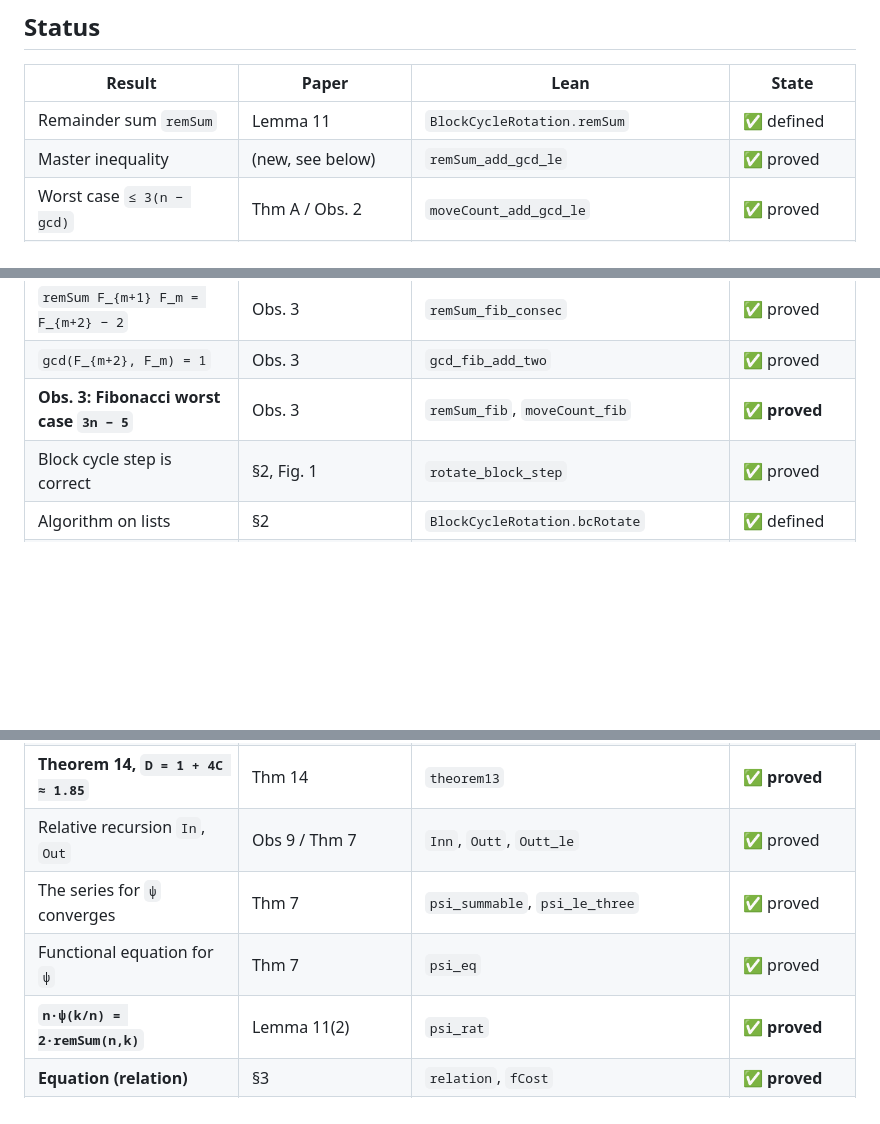
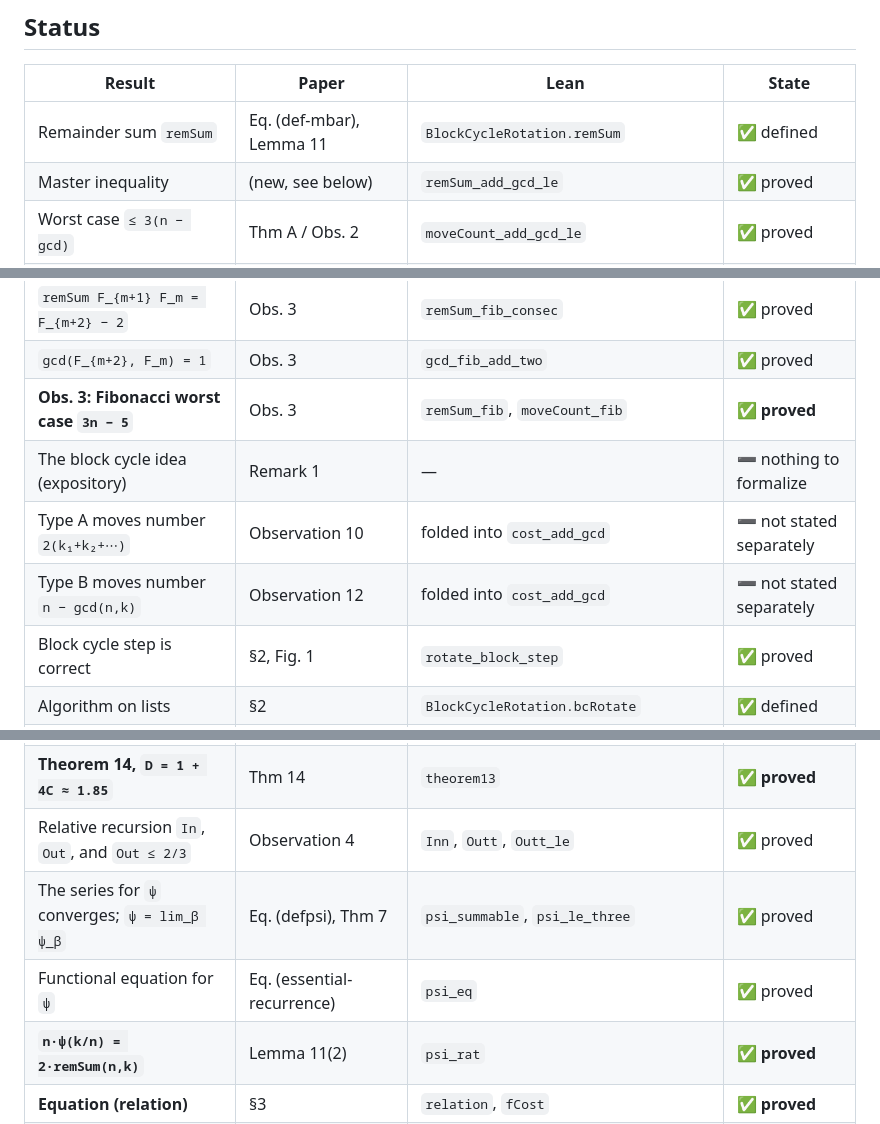
Before and after one commit to dbenbenn/block-cycle-rotation, a Markdown page: README.md, 3 parts joined by grey strips. GitHub-like rendering; blank space fills up the shorter version.

Commit message:
Fidelity audit: close the remaining gaps in the status table
A dedicated audit pass against arXiv:2601.00979v1, separate from proving.

Findings fixed:

1. Stale citation. The `Inn`/`Outt`/`Outt_le` row cited "Obs 9 / Thm 7"; the
   result is Observation 4, the geometric decay Out <= 2/3. Verified rather
   than assumed: the paper writes Out = (l/n)(1 + {n/l}) and its `\GaussOf`
   macro is the fractional part ({x} = x - floor x, stated in the source), so
   `Int.fract` in `Outt` is faithful. Under a floor reading the bound would be
   false at x = 1/2, which is what prompted the check.

   This one survived the previous pass because that verification regex covered
   `Obs.` but not bare `Obs`. The check now covers Obs/Cor/Rem/Lem/Prop with
   and without the period: 245 citations, 0 whose kind disagrees with the
   paper at that number.

2. Numbered results with no status row. Remark 1 (expository), Observation 10
   (type A move count) and Observation 12 (type B move count) had none. All
   21 numbered items in the paper now have a row.

3. The type A / type B split is a deviation, now recorded. The paper counts
   the moves in two halves and adds them; `cost_add_gcd` proves the combined
   identity by one induction, because `cost` is modelled as a cost recursion
   rather than a sequence of moves. Neither half is stated separately.

4. Three definitional equations were formalized but uncited: (def-mbar) for
   `remSum`, (essential-recurrence) for `psi_eq`, (defpsi) for the limit
   defining psi. Their rows now carry the labels.

Checked and found clean: 208/208 README Lean names resolve; all 200 cited
declarations depend only on [propext, Classical.choice, Quot.sound]; no sorry,
no sorryAx; no docstring claims generality its signature lacks; the paper's
two-description pairs all have agreement theorems (cost/moveCount,
bcRotate/List.rotate, psi/remSum, C in both forms). lake build clean.

Co-Authored-By: Claude Opus 5 (1M context) <noreply@anthropic.com>
Claude-Session: https://claude.ai/code/session_01Gi2UwtpZYzBJEGBVJXtH7Q

```diff
--- a/README.md
+++ b/README.md
@@ -24,7 +24,7 @@ and the average is `D·n + O(n^(1/2+ε))` with `D ≈ 1.85`.
 
 | Result | Paper | Lean | State |
 | --- | --- | --- | --- |
-| Remainder sum `remSum` | Lemma 11 | `BlockCycleRotation.remSum` | ✅ defined |
+| Remainder sum `remSum` | Eq. (def-mbar), Lemma 11 | `BlockCycleRotation.remSum` | ✅ defined |
 | Master inequality | (new, see below) | `remSum_add_gcd_le` | ✅ proved |
 | Worst case `≤ 3(n − gcd)` | Thm A / Obs. 2 | `moveCount_add_gcd_le` | ✅ proved |
 | Worst case `≤ 3n` | Thm A | `moveCount_le_three_mul` | ✅ proved |
@@ -37,6 +37,9 @@ and the average is `D·n + O(n^(1/2+ε))` with `D ≈ 1.85`.
 | `remSum F_{m+1} F_m = F_{m+2} − 2` | Obs. 3 | `remSum_fib_consec` | ✅ proved |
 | `gcd(F_{m+2}, F_m) = 1` | Obs. 3 | `gcd_fib_add_two` | ✅ proved |
 | **Obs. 3: Fibonacci worst case `3n − 5`** | Obs. 3 | `remSum_fib`, `moveCount_fib` | ✅ **proved** |
+| The block cycle idea (expository) | Remark 1 | — | ➖ nothing to formalize |
+| Type A moves number `2(k₁+k₂+⋯)` | Observation 10 | folded into `cost_add_gcd` | ➖ not stated separately |
+| Type B moves number `n − gcd(n,k)` | Observation 12 | folded into `cost_add_gcd` | ➖ not stated separately |
 | Block cycle step is correct | §2, Fig. 1 | `rotate_block_step` | ✅ proved |
 | Algorithm on lists | §2 | `BlockCycleRotation.bcRotate` | ✅ defined |
 | It computes the rotation | §2 | `bcRotate_eq_rotate` | ✅ proved |
@@ -149,9 +152,9 @@ and the average is `D·n + O(n^(1/2+ε))` with `D ≈ 1.85`.
 | Symmetry `M(n,k) = M(n,n−k)` | Thm 14 | `sum_min_eq`, `sum_algCost_eq` | ✅ proved |
 | Cost over shifts via `cost + gcd` | Thm 14 | `sum_cost_allShifts` | ✅ proved |
 | **Theorem 14, `D = 1 + 4C ≈ 1.85`** | Thm 14 | `theorem13` | ✅ **proved** |
-| Relative recursion `In`, `Out` | Obs 9 / Thm 7 | `Inn`, `Outt`, `Outt_le` | ✅ proved |
-| The series for `ψ` converges | Thm 7 | `psi_summable`, `psi_le_three` | ✅ proved |
-| Functional equation for `ψ` | Thm 7 | `psi_eq` | ✅ proved |
+| Relative recursion `In`, `Out`, and `Out ≤ 2/3` | Observation 4 | `Inn`, `Outt`, `Outt_le` | ✅ proved |
+| The series for `ψ` converges; `ψ = lim_β ψ_β` | Eq. (defpsi), Thm 7 | `psi_summable`, `psi_le_three` | ✅ proved |
+| Functional equation for `ψ` | Eq. (essential-recurrence) | `psi_eq` | ✅ proved |
 | **`n·ψ(k/n) = 2·remSum(n,k)`** | Lemma 11(2) | `psi_rat` | ✅ **proved** |
 | **Equation (relation)** | §3 | `relation`, `fCost` | ✅ **proved** |
 | **Theorem 7: continuity at irrationals** | Thm 7 | `continuousAt_psi`, `continuousAt_fCost` | ✅ **proved** |
```
Also changed, not shown: other parts of README.md (+1 -1 lines).
